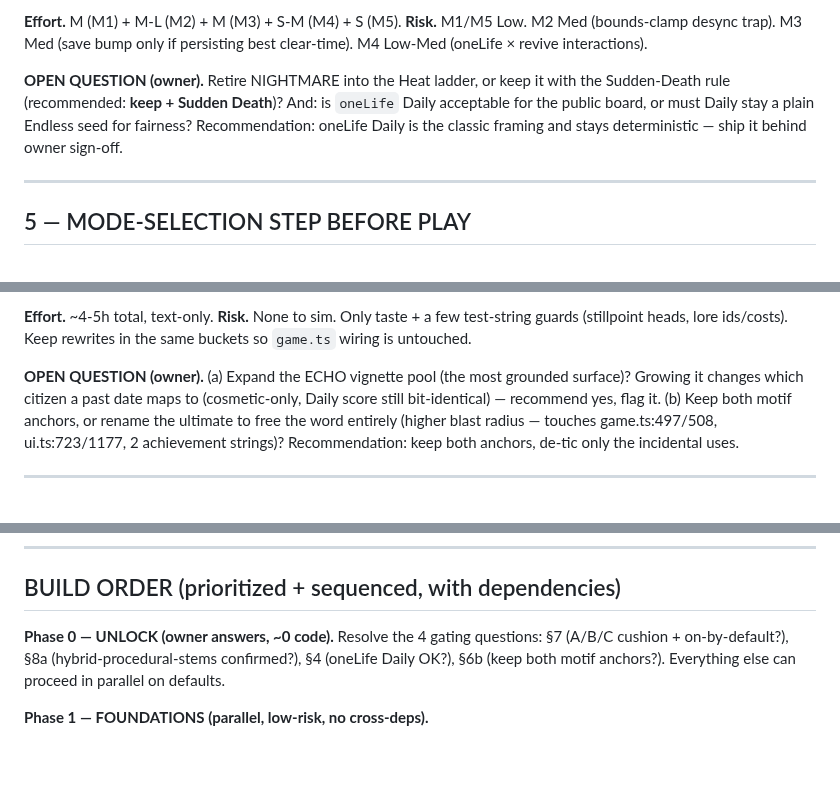
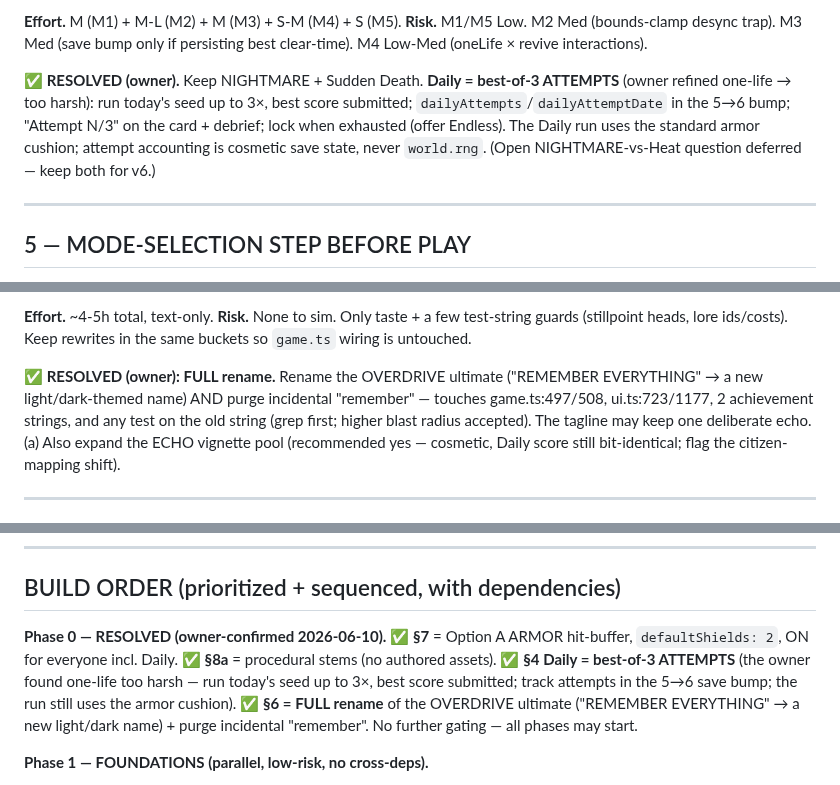
Before and after one commit to patij212/lancefall, a Markdown page: NEXT_PASS_PLAN.md, 3 parts joined by grey strips. Drawn GitHub-style; blank space fills up the shorter version.

```diff
--- a/NEXT_PASS_PLAN.md
+++ b/NEXT_PASS_PLAN.md
@@ -88,7 +88,7 @@
 
 **Effort.** M (M1) + M-L (M2) + M (M3) + S-M (M4) + S (M5). **Risk.** M1/M5 Low. M2 Med (bounds-clamp desync trap). M3 Med (save bump only if persisting best clear-time). M4 Low-Med (oneLife × revive interactions).
 
-**OPEN QUESTION (owner).** Retire NIGHTMARE into the Heat ladder, or keep it with the Sudden-Death rule (recommended: **keep + Sudden Death**)? And: is `oneLife` Daily acceptable for the public board, or must Daily stay a plain Endless seed for fairness? Recommendation: oneLife Daily is the classic framing and stays deterministic — ship it behind owner sign-off.
+**✅ RESOLVED (owner).** Keep NIGHTMARE + Sudden Death. **Daily = best-of-3 ATTEMPTS** (owner refined one-life → too harsh): run today's seed up to 3×, best score submitted; `dailyAttempts`/`dailyAttemptDate` in the 5→6 bump; "Attempt N/3" on the card + debrief; lock when exhausted (offer Endless). The Daily run uses the standard armor cushion; attempt accounting is cosmetic save state, never `world.rng`. (Open NIGHTMARE-vs-Heat question deferred — keep both for v6.)
 
 ---
 
@@ -125,7 +125,7 @@
 
 **Effort.** ~4-5h total, text-only. **Risk.** None to sim. Only taste + a few test-string guards (stillpoint heads, lore ids/costs). Keep rewrites in the same buckets so `game.ts` wiring is untouched.
 
-**OPEN QUESTION (owner).** (a) Expand the ECHO vignette pool (the most grounded surface)? Growing it changes which citizen a past date maps to (cosmetic-only, Daily score still bit-identical) — recommend yes, flag it. (b) Keep both motif anchors, or rename the ultimate to free the word entirely (higher blast radius — touches game.ts:497/508, ui.ts:723/1177, 2 achievement strings)? Recommendation: keep both anchors, de-tic only the incidental uses.
+**✅ RESOLVED (owner): FULL rename.** Rename the OVERDRIVE ultimate ("REMEMBER EVERYTHING" → a new light/dark-themed name) AND purge incidental "remember" — touches game.ts:497/508, ui.ts:723/1177, 2 achievement strings, and any test on the old string (grep first; higher blast radius accepted). The tagline may keep one deliberate echo. (a) Also expand the ECHO vignette pool (recommended yes — cosmetic, Daily score still bit-identical; flag the citizen-mapping shift).
 
 ---
 
@@ -189,7 +189,7 @@
 
 ## BUILD ORDER (prioritized + sequenced, with dependencies)
 
-**Phase 0 — UNLOCK (owner answers, ~0 code).** Resolve the 4 gating questions: §7 (A/B/C cushion + on-by-default?), §8a (hybrid-procedural-stems confirmed?), §4 (oneLife Daily OK?), §6b (keep both motif anchors?). Everything else can proceed in parallel on defaults.
+**Phase 0 — RESOLVED (owner-confirmed 2026-06-10).** ✅ **§7** = Option A ARMOR hit-buffer, `defaultShields: 2`, ON for everyone incl. Daily. ✅ **§8a** = procedural stems (no authored assets). ✅ **§4 Daily = best-of-3 ATTEMPTS** (the owner found one-life too harsh — run today's seed up to 3×, best score submitted; track attempts in the 5→6 save bump; the run still uses the armor cushion). ✅ **§6 = FULL rename** of the OVERDRIVE ultimate ("REMEMBER EVERYTHING" → a new light/dark name) + purge incidental "remember". No further gating — all phases may start.
 
 **Phase 1 — FOUNDATIONS (parallel, low-risk, no cross-deps).**
 - Story rewrites §6 S1-S5 (text-only, zero risk — ship first, builds momentum).
```
Also changed, not shown: NEXT_SESSION_PROMPT.md (+9 -5 lines).
